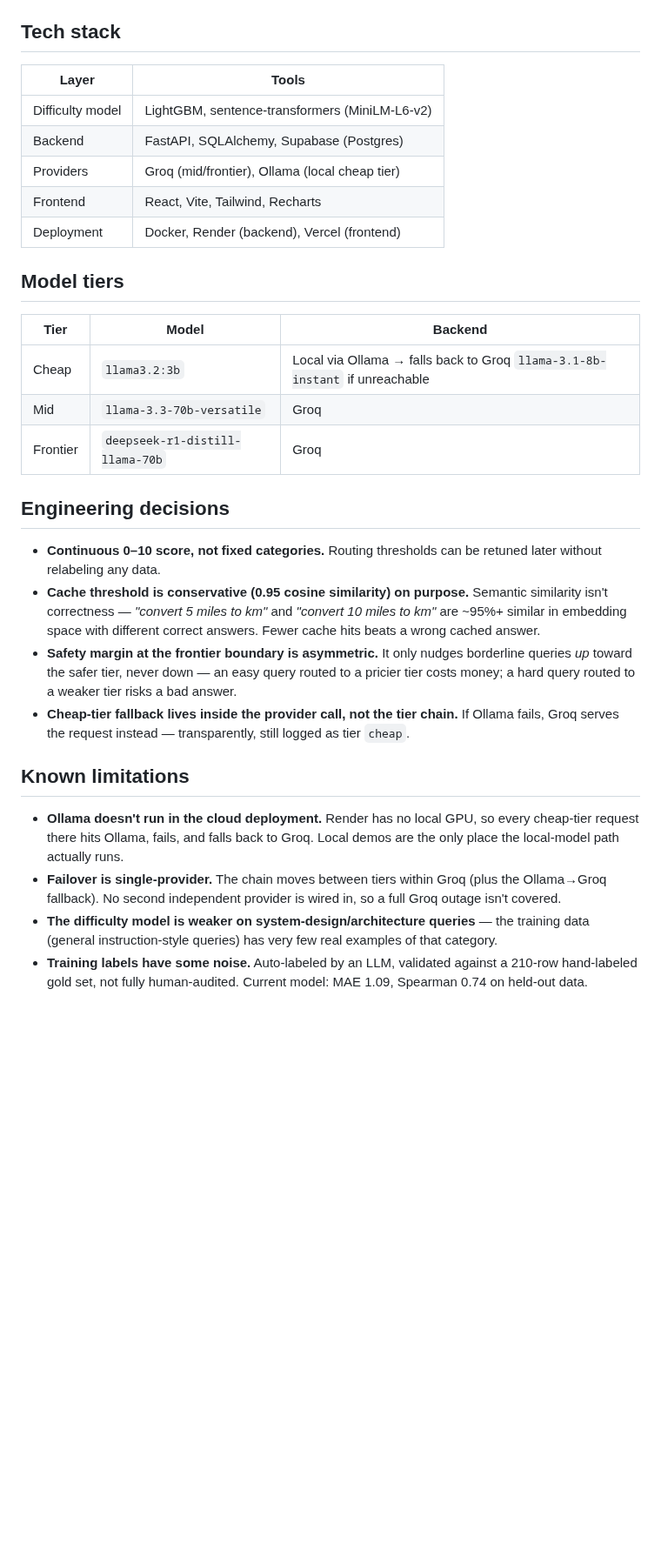
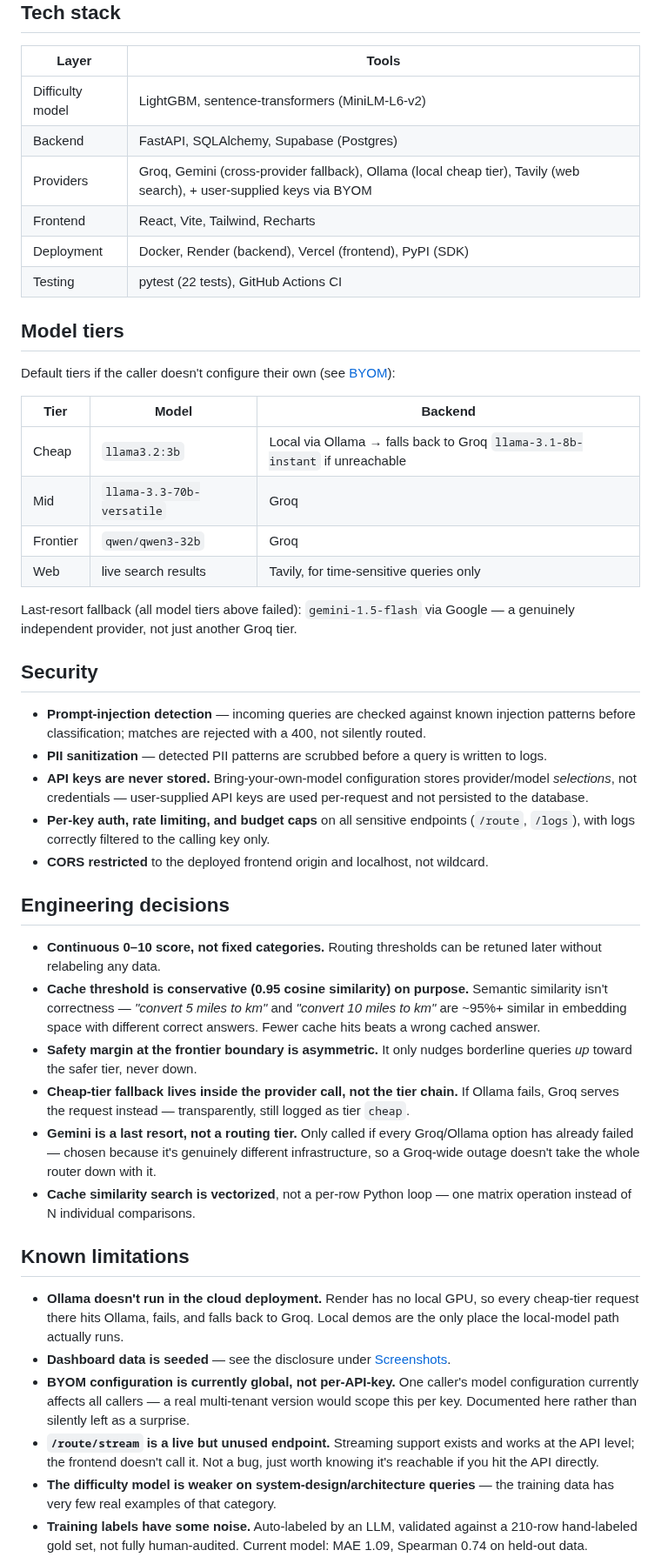
Before and after one commit to Ishan-5/llm-router, a Markdown page: README.md, the part around one of its changes. Shown at 87% size. GitHub-like rendering; blank space fills up the shorter version.

```diff
--- a/README.md
+++ b/README.md
@@ -57,28 +68,46 @@ flowchart LR
 |---|---|
 | Difficulty model | LightGBM, sentence-transformers (MiniLM-L6-v2) |
 | Backend | FastAPI, SQLAlchemy, Supabase (Postgres) |
-| Providers | Groq (mid/frontier), Ollama (local cheap tier) |
+| Providers | Groq, Gemini (cross-provider fallback), Ollama (local cheap tier), Tavily (web search), + user-supplied keys via BYOM |
 | Frontend | React, Vite, Tailwind, Recharts |
-| Deployment | Docker, Render (backend), Vercel (frontend) |
+| Deployment | Docker, Render (backend), Vercel (frontend), PyPI (SDK) |
+| Testing | pytest (22 tests), GitHub Actions CI |
 
 ## Model tiers
+
+Default tiers if the caller doesn't configure their own (see [BYOM](#sdk)):
 
 | Tier | Model | Backend |
 |---|---|---|
 | Cheap | `llama3.2:3b` | Local via Ollama → falls back to Groq `llama-3.1-8b-instant` if unreachable |
 | Mid | `llama-3.3-70b-versatile` | Groq |
-| Frontier | `deepseek-r1-distill-llama-70b` | Groq |
+| Frontier | `qwen/qwen3-32b` | Groq |
+| Web | live search results | Tavily, for time-sensitive queries only |
+
+Last-resort fallback (all model tiers above failed): `gemini-1.5-flash` via Google — a genuinely independent provider, not just another Groq tier.
+
+## Security
+
+- **Prompt-injection detection** — incoming queries are checked against known injection patterns before classification; matches are rejected with a 400, not silently routed.
+- **PII sanitization** — detected PII patterns are scrubbed before a query is written to logs.
+- **API keys are never stored.** Bring-your-own-model configuration stores provider/model *selections*, not credentials — user-supplied API keys are used per-request and not persisted to the database.
+- **Per-key auth, rate limiting, and budget caps** on all sensitive endpoints (`/route`, `/logs`), with logs correctly filtered to the calling key only.
+- **CORS restricted** to the deployed frontend origin and localhost, not wildcard.
 
 ## Engineering decisions
 
 - **Continuous 0–10 score, not fixed categories.** Routing thresholds can be retuned later without relabeling any data.
 - **Cache threshold is conservative (0.95 cosine similarity) on purpose.** Semantic similarity isn't correctness — *"convert 5 miles to km"* and *"convert 10 miles to km"* are ~95%+ similar in embedding space with different correct answers. Fewer cache hits beats a wrong cached answer.
-- **Safety margin at the frontier boundary is asymmetric.** It only nudges borderline queries *up* toward the safer tier, never down — an easy query routed to a pricier tier costs money; a hard query routed to a weaker tier risks a bad answer.
+- **Safety margin at the frontier boundary is asymmetric.** It only nudges borderline queries *up* toward the safer tier, never down.
 - **Cheap-tier fallback lives inside the provider call, not the tier chain.** If Ollama fails, Groq serves the request instead — transparently, still logged as tier `cheap`.
+- **Gemini is a last resort, not a routing tier.** Only called if every Groq/Ollama option has already failed — chosen because it's genuinely different infrastructure, so a Groq-wide outage doesn't take the whole router down with it.
+- **Cache similarity search is vectorized**, not a per-row Python loop — one matrix operation instead of N individual comparisons.
 
 ## Known limitations
 
 - **Ollama doesn't run in the cloud deployment.** Render has no local GPU, so every cheap-tier request there hits Ollama, fails, and falls back to Groq. Local demos are the only place the local-model path actually runs.
-- **Failover is single-provider.** The chain moves between tiers within Groq (plus the Ollama→Groq fallback). No second independent provider is wired in, so a full Groq outage isn't covered.
-- **The difficulty model is weaker on system-design/architecture queries** — the training data (general instruction-style queries) has very few real examples of that category.
+- **Dashboard data is seeded** — see the disclosure under [Screenshots](#screenshots).
+- **BYOM configuration is currently global, not per-API-key.** One caller's model configuration currently affects all callers — a real multi-tenant version would scope this per key. Documented here rather than silently left as a surprise.
+- **`/route/stream` is a live but unused endpoint.** Streaming support exists and works at the API level; the frontend doesn't call it. Not a bug, just worth knowing it's reachable if you hit the API directly.
+- **The difficulty model is weaker on system-design/architecture queries** — the training data has very few real examples of that category.
 - **Training labels have some noise.** Auto-labeled by an LLM, validated against a 210-row hand-labeled gold set, not fully human-audited. Current model: MAE 1.09, Spearman 0.74 on held-out data.
```
Also changed, not shown: other parts of README.md (+96 -64 lines), screenshots/hero.png, screenshots/metrics.png (deleted), screenshots/metrics1.png (added), screenshots/metrics2.png (added), 3 other files.
